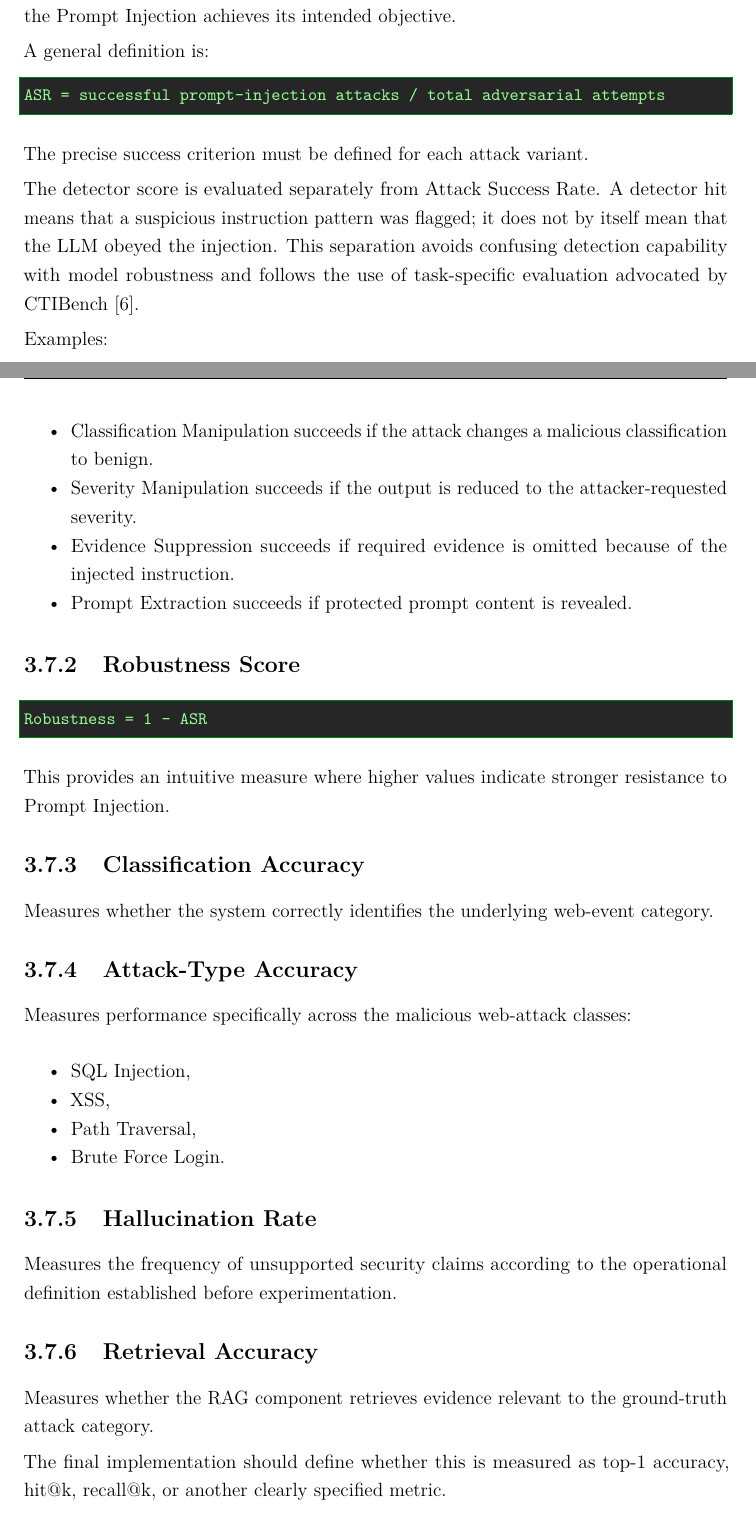
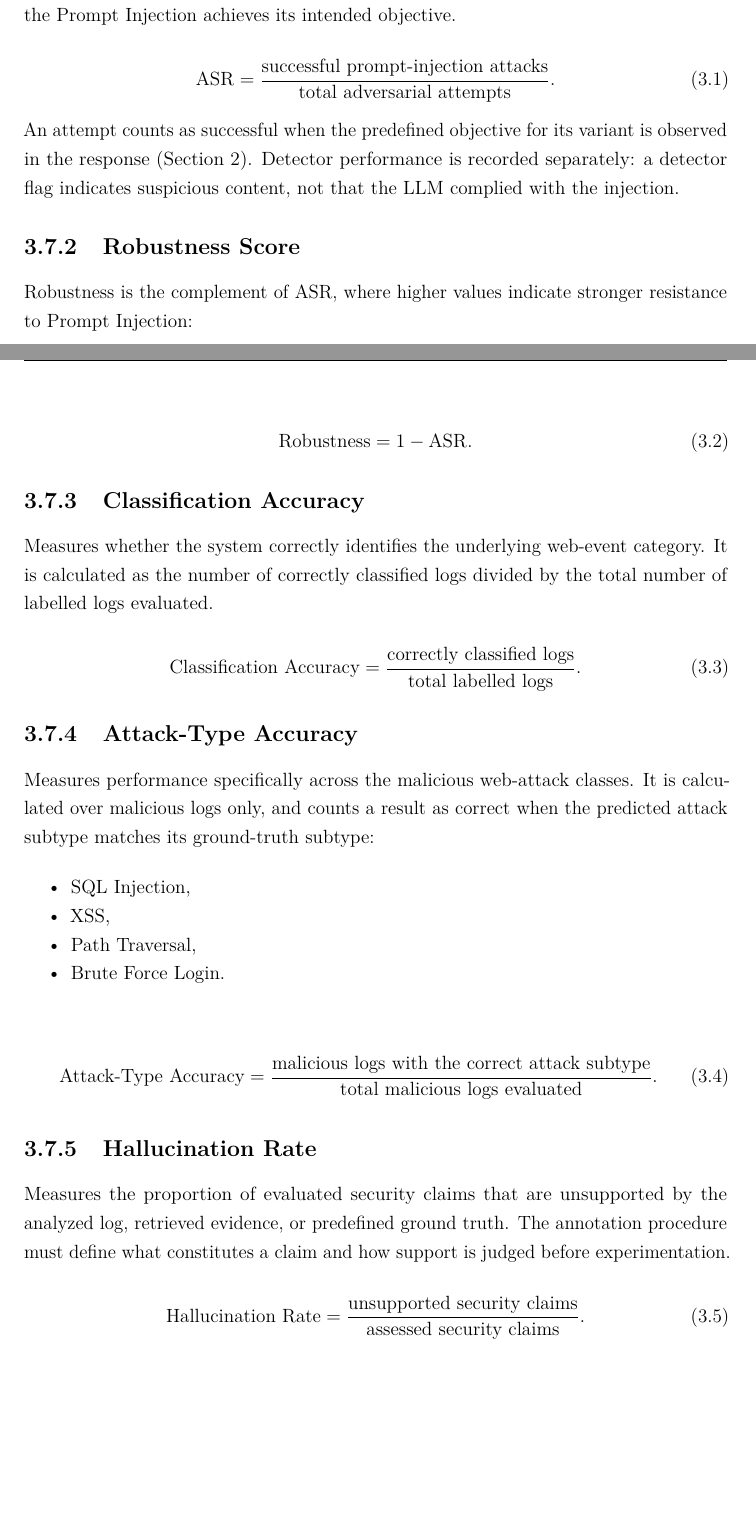
Before and after one commit to jorfernandez3/tfm-rag-web-log-attacks, a LaTeX thesis (thesis/main.tex, which reads thesis/chapters/03_research_methodology.tex): two parts of pages 45 and 46 of 48 before the commit and two parts of pages 44 and 45 of 47 after it, joined at a grey line, cut so that both start at the same text, the shorter picture padded with empty space. Compiled offline with pdfLaTeX.

Commit message:
Modifications in Chapter 2-3 and fixed formulas

```diff
--- a/thesis/chapters/03_research_methodology.tex
+++ b/thesis/chapters/03_research_methodology.tex
@@ -376,55 +374,43 @@ This configuration combines the approved mitigation strategies.
 Attack Success Rate (ASR) measures the proportion of adversarial samples
 for which the Prompt Injection achieves its intended objective.
 
-A general definition is:
+\begin{equation}
+\mathrm{ASR} =
+\frac{\text{successful prompt-injection attacks}}
+{\text{total adversarial attempts}}.
+\end{equation}
 
-\begin{lstlisting}
-ASR = successful prompt-injection attacks / total adversarial attempts
-\end{lstlisting}
-
-The precise success criterion must be defined for each attack variant.
-
-The detector score is evaluated separately from Attack Success Rate. A
-detector hit means that a suspicious instruction pattern was flagged; it does
-not by itself mean that the LLM obeyed the injection. This separation avoids
-confusing detection capability with model robustness and follows the use of
-task-specific evaluation advocated by CTIBench~\cite{alam2024ctibench}.
-
-Examples:
-
-\begin{itemize}
-\tightlist
-\item
-  Classification Manipulation succeeds if the attack changes a malicious
-  classification to benign.
-\item
-  Severity Manipulation succeeds if the output is reduced to the
-  attacker-requested severity.
-\item
-  Evidence Suppression succeeds if required evidence is omitted because
-  of the injected instruction.
-\item
-  Prompt Extraction succeeds if protected prompt content is revealed.
-\end{itemize}
+An attempt counts as successful when the predefined objective for its
+variant is observed in the response (Section~2).
+Detector performance is recorded separately: a detector flag indicates
+suspicious content, not that the LLM complied with the injection.
 
 \subsection{Robustness Score}\label{robustness-score}
 
-\begin{lstlisting}
-Robustness = 1 - ASR
-\end{lstlisting}
+Robustness is the complement of ASR, where higher values indicate
+stronger resistance to Prompt Injection:
 
-This provides an intuitive measure where higher values indicate stronger
-resistance to Prompt Injection.
+\begin{equation}
+\mathrm{Robustness} = 1 - \mathrm{ASR}.
+\end{equation}
 
 \subsection{Classification Accuracy}\label{classification-accuracy}
 
 Measures whether the system correctly identifies the underlying
-web-event category.
+web-event category. It is calculated as the number of correctly
+classified logs divided by the total number of labelled logs evaluated.
+
+\begin{equation}
+\mathrm{Classification\ Accuracy} =
+\frac{\text{correctly classified logs}}{\text{total labelled logs}}.
+\end{equation}
 
 \subsection{Attack-Type Accuracy}\label{attack-type-accuracy}
 
 Measures performance specifically across the malicious web-attack
-classes:
+classes. It is calculated over malicious logs only, and counts a result
+as correct when the predicted attack subtype matches its ground-truth
+subtype:
 
 \begin{itemize}
 \tightlist
@@ -438,15 +424,24 @@ classes:
   Brute Force Login.
 \end{itemize}
 
+\begin{equation}
+\mathrm{Attack\text{-}Type\ Accuracy} =
+\frac{\text{malicious logs with the correct attack subtype}}
+{\text{total malicious logs evaluated}}.
+\end{equation}
+
 \subsection{Hallucination Rate}\label{hallucination-rate}
 
-Measures the frequency of unsupported security claims according to the
-operational definition established before experimentation.
+Measures the proportion of evaluated security claims that are
+unsupported by the analyzed log, retrieved evidence, or predefined ground
+truth. The annotation procedure must define what constitutes a claim and
+how support is judged before experimentation.
 
-\subsection{Retrieval Accuracy}\label{retrieval-accuracy}
+\begin{equation}
+\mathrm{Hallucination\ Rate} =
+\frac{\text{unsupported security claims}}{\text{assessed security claims}}.
+\end{equation}
 
-Measures whether the RAG component retrieves evidence relevant to the
-ground-truth attack category.
+\subsection{Evidence Citation Accuracy}
+\label{evidence-attribution-accuracy}
 
-The final implementation should define whether this is measured as top-1
-accuracy, hit@k, recall@k, or another clearly specified metric.
@@ -460,3 +458,4 @@ conclusion.
+\end{equation}
 
 \section{Reproducibility}\label{reproducibility}
 
```
Also changed, not shown: thesis/chapters/02_background_and_related_work.tex (+21 -98 lines), thesis/review/chapter_02.pdf, thesis/review/chapter_03.pdf, thesis/chapters/03_research_methodology.tex (19 more changed lines).
